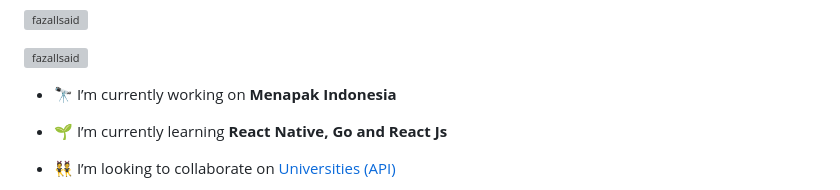
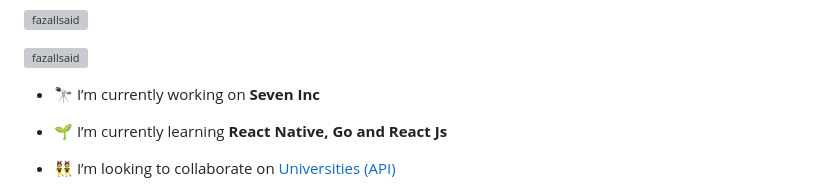
Before and after one commit to fazallsaid/fazallsaid, a Markdown page: README.md, the part around the change. Drawn GitHub-style; grey boxes are pictures that could not be loaded.

```diff
--- a/README.md
+++ b/README.md
@@ -5,7 +5,7 @@
 
 <p align="left"> <a href="https://github.com/ryo-ma/github-profile-trophy"><img src="https://github-profile-trophy.vercel.app/?username=fazallsaid" alt="fazallsaid" /></a> </p>
 
-- 🔭 I’m currently working on **Menapak Indonesia**
+- 🔭 I’m currently working on **Seven Inc**
 
 - 🌱 I’m currently learning **React Native, Go and React Js**
 
```
